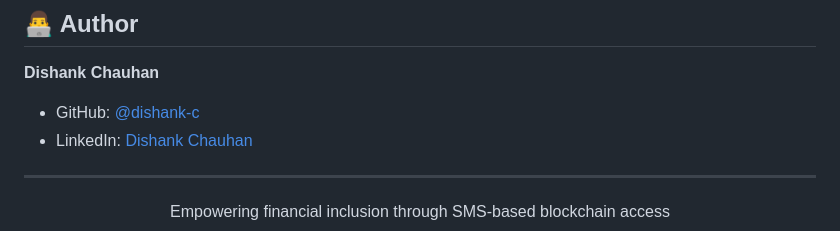
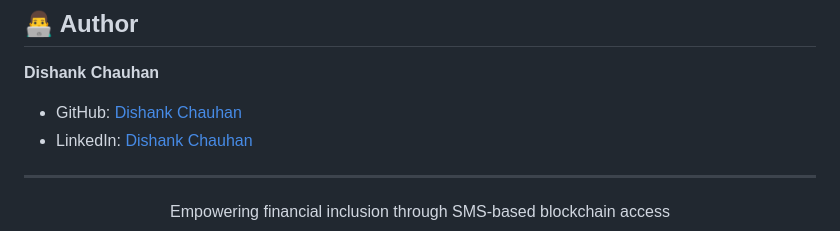
Before and after one commit to DishankChauhan/soLite, a Markdown page: README.md, the part around the change. Drawn GitHub-style.

```diff
--- a/README.md
+++ b/README.md
@@ -331,7 +331,7 @@ This project is licensed under the MIT License - see the LICENSE file for detail
 
 **Dishank Chauhan**
 
-- GitHub: [@dishank-c](https://github.com/DishankChauhan)
+- GitHub: [Dishank Chauhan](https://github.com/DishankChauhan)
 - LinkedIn: [Dishank Chauhan](https://www.linkedin.com/in/dishank-chauhan-186853207/)
 
 ---
```
